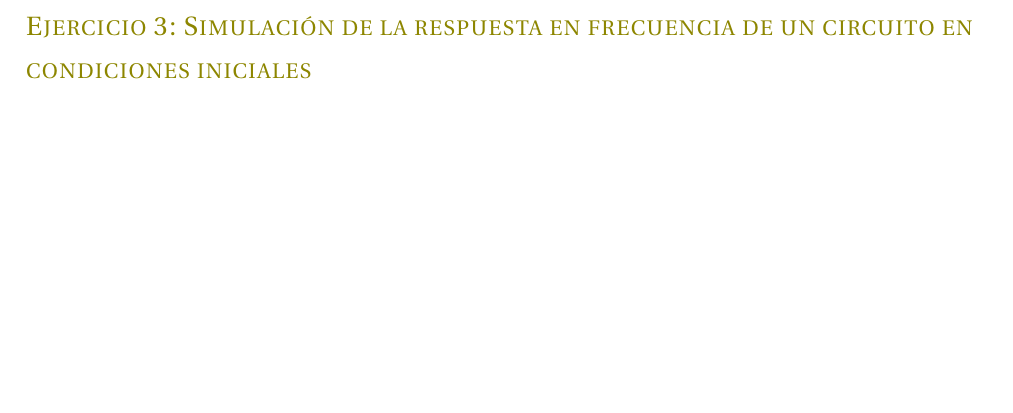
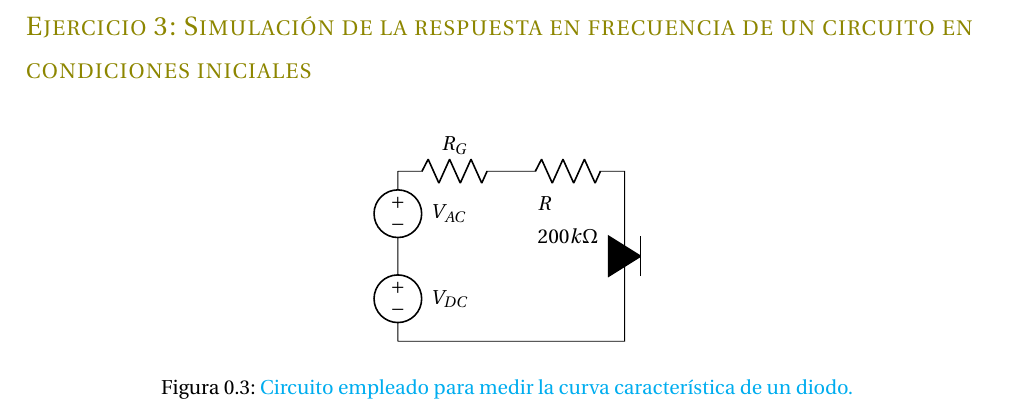
Before and after one commit to malenamuller/FisicaElectronicaTPS, a LaTeX document (INFORME/Informe.tex, which reads EJ3/EJ3.tex): part of page 3 of 3, cut so that both start at the same text, the shorter picture padded with empty space. Compiled offline with pdfLaTeX.

Commit message:
falta corregir circuito ej 3

```diff
--- a/EJ3/EJ3.tex
+++ b/EJ3/EJ3.tex
@@ -1 +1,13 @@
 \section*{\color{olive}Ejercicio 3: Simulaci\'on de la respuesta en frecuencia de un circuito en condiciones iniciales}
+
+\begin{figure}[!ht]
+ \begin{center}
+    \begin{circuitikz}[american]
+    \draw (0,3) to[V,v=$V_{AC}$] (0,1.5)to[V,v=$V_{DC}$] (0,0) % The voltage sources
+(0,3) to[R, R=$R_G$] (2,3)  to[R, l2_=$R$ and $200k\Omega$] (4,3) to[short] (4,1.5) node[fulldiodeshape]{}
+(4,1.5) to[short] (4,0) to[short] (0,0)
+;
+    \end{circuitikz}
+    \caption{\color{cyan}Circuito empleado para medir la curva caracter\'istica de un diodo.}
+\end{center}
+\end{figure}
```
Also changed, not shown: INFORME/Informe.pdf, 1 other file.
